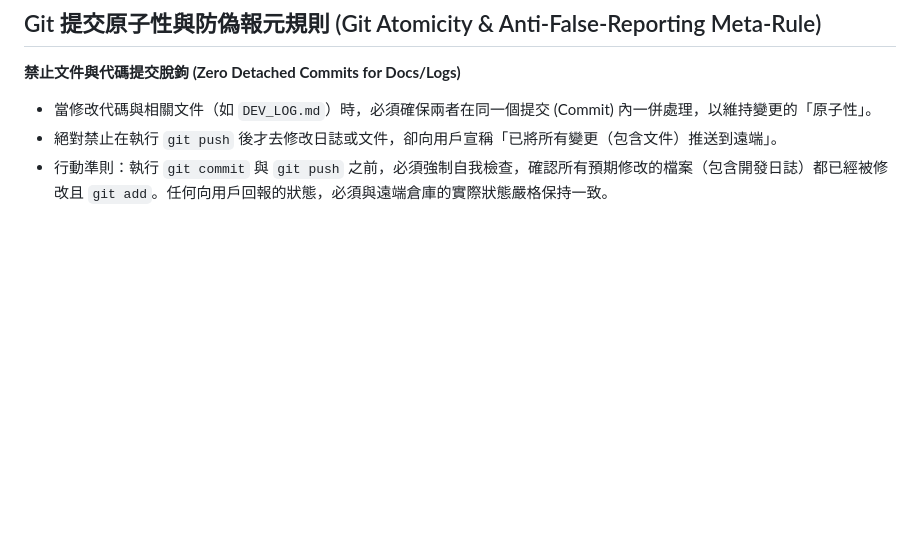
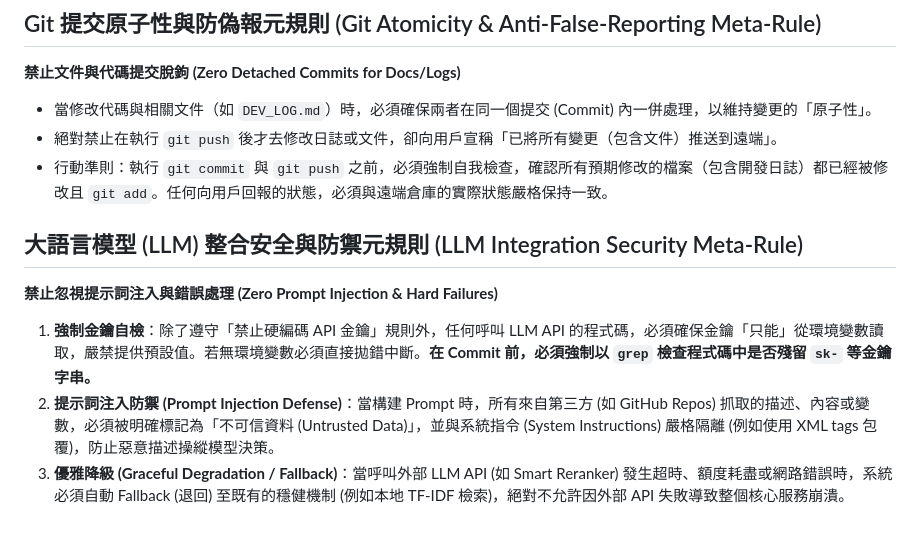
Before and after one commit to Chun-Chieh-Chang/Tool-Calling, a Markdown page: .agents/AGENTS.md, the part around the change. Drawn GitHub-style; blank space fills up the shorter version.

Commit message:
docs: add LLM integration security meta-rules to AGENTS.md
Three mandatory defense rules:
1. Key self-inspection — only read from process.env, no defaults, grep for sk- before commit
2. Prompt injection defense — mark third-party content as <untrusted_data>, isolate from system instructions
3. Graceful degradation — fallback to local TF-IDF on external API failure

Ultraworked with [Sisyphus](https://github.com/code-yeongyu/oh-my-openagent)

Co-authored-by: Sisyphus <clio-agent@sisyphuslabs.ai>

```diff
--- a/.agents/AGENTS.md
+++ b/.agents/AGENTS.md
@@ -63,3 +63,9 @@ node cli.js cleanup <tool-id>
 - 當修改代碼與相關文件（如 `DEV_LOG.md`）時，必須確保兩者在同一個提交 (Commit) 內一併處理，以維持變更的「原子性」。
 - 絕對禁止在執行 `git push` 後才去修改日誌或文件，卻向用戶宣稱「已將所有變更（包含文件）推送到遠端」。
 - 行動準則：執行 `git commit` 與 `git push` 之前，必須強制自我檢查，確認所有預期修改的檔案（包含開發日誌）都已經被修改且 `git add`。任何向用戶回報的狀態，必須與遠端倉庫的實際狀態嚴格保持一致。
+
+## 大語言模型 (LLM) 整合安全與防禦元規則 (LLM Integration Security Meta-Rule)
+**禁止忽視提示詞注入與錯誤處理 (Zero Prompt Injection & Hard Failures)**
+1. **強制金鑰自檢**：除了遵守「禁止硬編碼 API 金鑰」規則外，任何呼叫 LLM API 的程式碼，必須確保金鑰「只能」從環境變數讀取，嚴禁提供預設值。若無環境變數必須直接拋錯中斷。**在 Commit 前，必須強制以 `grep` 檢查程式碼中是否殘留 `sk-` 等金鑰字串。**
+2. **提示詞注入防禦 (Prompt Injection Defense)**：當構建 Prompt 時，所有來自第三方 (如 GitHub Repos) 抓取的描述、內容或變數，必須被明確標記為「不可信資料 (Untrusted Data)」，並與系統指令 (System Instructions) 嚴格隔離 (例如使用 XML tags 包覆)，防止惡意描述操縱模型決策。
+3. **優雅降級 (Graceful Degradation / Fallback)**：當呼叫外部 LLM API (如 Smart Reranker) 發生超時、額度耗盡或網路錯誤時，系統必須自動 Fallback (退回) 至既有的穩健機制 (例如本地 TF-IDF 檢索)，絕對不允許因外部 API 失敗導致整個核心服務崩潰。
```
